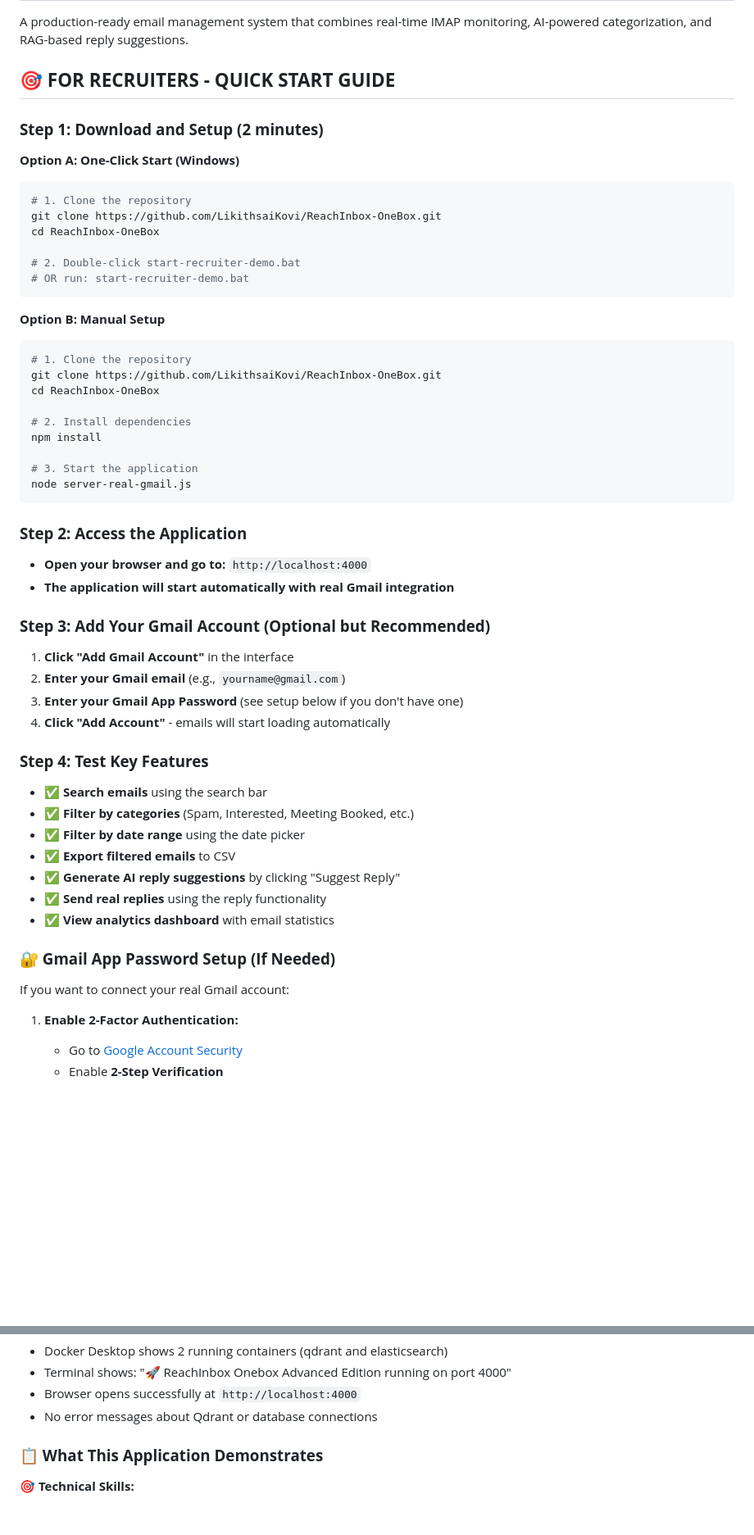
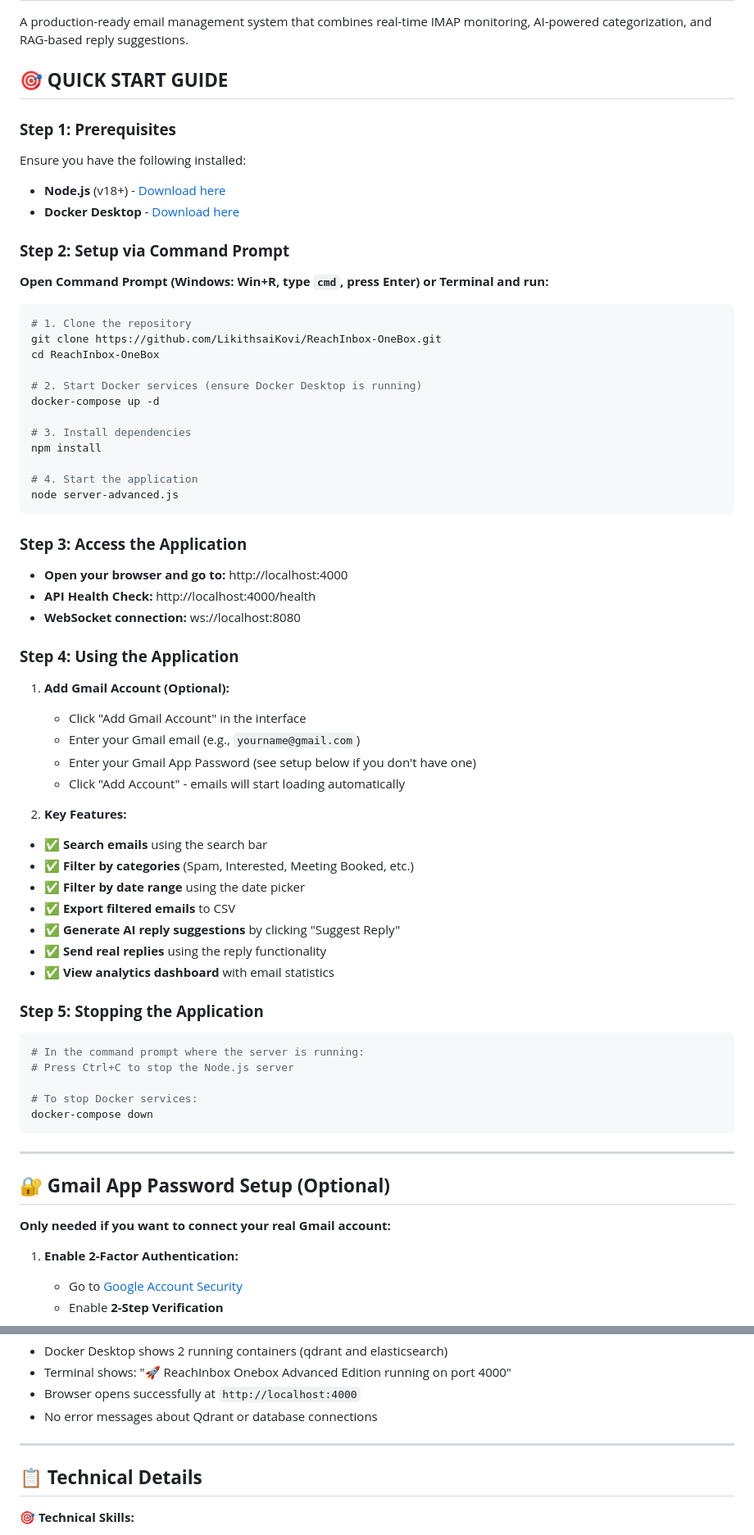
Before and after one commit to LikithsaiKovi/ReachInbox-OneBox, a Markdown page: README.md, 2 parts joined by grey strips. Shown at 82% size. Drawn GitHub-style; blank space fills up the shorter version.

Commit message:
Remove one-click start options and add command prompt access instructions

````diff
--- a/README.md
+++ b/README.md
@@ -2,44 +2,45 @@
 
 A production-ready email management system that combines real-time IMAP monitoring, AI-powered categorization, and RAG-based reply suggestions.
 
-## 🎯 **FOR RECRUITERS - QUICK START GUIDE**
+## 🎯 **QUICK START GUIDE**
 
-### **Step 1: Download and Setup (2 minutes)**
+### **Step 1: Prerequisites**
+Ensure you have the following installed:
+- **Node.js** (v18+) - [Download here](https://nodejs.org/)
+- **Docker Desktop** - [Download here](https://www.docker.com/products/docker-desktop/)
 
-**Option A: One-Click Start (Windows)**
+### **Step 2: Setup via Command Prompt**
+
+**Open Command Prompt (Windows: Win+R, type `cmd`, press Enter) or Terminal and run:**
+
 ```bash
 # 1. Clone the repository
 git clone https://github.com/LikithsaiKovi/ReachInbox-OneBox.git
 cd ReachInbox-OneBox
 
-# 2. Double-click start-recruiter-demo.bat
-# OR run: start-recruiter-demo.bat
+# 2. Start Docker services (ensure Docker Desktop is running)
+docker-compose up -d
+
+# 3. Install dependencies
+npm install
+
+# 4. Start the application
+node server-advanced.js
 ```
 
-**Option B: Manual Setup**
-```bash
-# 1. Clone the repository
-git clone https://github.com/LikithsaiKovi/ReachInbox-OneBox.git
-cd ReachInbox-OneBox
+### **Step 3: Access the Application**
+- **Open your browser and go to:** http://localhost:4000
+- **API Health Check:** http://localhost:4000/health
+- **WebSocket connection:** ws://localhost:8080
 
-# 2. Install dependencies
-npm install
+### **Step 4: Using the Application**
+1. **Add Gmail Account (Optional):**
+   - Click "Add Gmail Account" in the interface
+   - Enter your Gmail email (e.g., `yourname@gmail.com`)
+   - Enter your Gmail App Password (see setup below if you don't have one)
+   - Click "Add Account" - emails will start loading automatically
 
-# 3. Start the application
-node server-real-gmail.js
-```
-
-### **Step 2: Access the Application**
-- **Open your browser and go to:** `http://localhost:4000`
-- **The application will start automatically with real Gmail integration**
-
-### **Step 3: Add Your Gmail Account (Optional but Recommended)**
-1. **Click "Add Gmail Account"** in the interface
-2. **Enter your Gmail email** (e.g., `yourname@gmail.com`)
-3. **Enter your Gmail App Password** (see setup below if you don't have one)
-4. **Click "Add Account"** - emails will start loading automatically
-
-### **Step 4: Test Key Features**
+2. **Key Features:**
 - ✅ **Search emails** using the search bar
 - ✅ **Filter by categories** (Spam, Interested, Meeting Booked, etc.)
 - ✅ **Filter by date range** using the date picker
@@ -48,8 +49,20 @@ node server-real-gmail.js
 - ✅ **Send real replies** using the reply functionality
 - ✅ **View analytics dashboard** with email statistics
 
-### **🔐 Gmail App Password Setup (If Needed)**
-If you want to connect your real Gmail account:
+### **Step 5: Stopping the Application**
+```bash
+# In the command prompt where the server is running:
+# Press Ctrl+C to stop the Node.js server
+
+# To stop Docker services:
+docker-compose down
+```
+
+---
+
+## 🔐 **Gmail App Password Setup (Optional)**
+
+**Only needed if you want to connect your real Gmail account:**
 
 1. **Enable 2-Factor Authentication:**
    - Go to [Google Account Security](https://myaccount.google.com/security)
@@ -128,7 +147,9 @@ npm --version
 - Browser opens successfully at `http://localhost:4000`
 - No error messages about Qdrant or database connections
 
-### **📋 What This Application Demonstrates**
+---
+
+## 📋 **Technical Details**
 
 **🎯 Technical Skills:**
 - **Full-Stack Development:** React frontend + Node.js backend
````
Also changed, not shown: other parts of README.md (+24 -57 lines).
